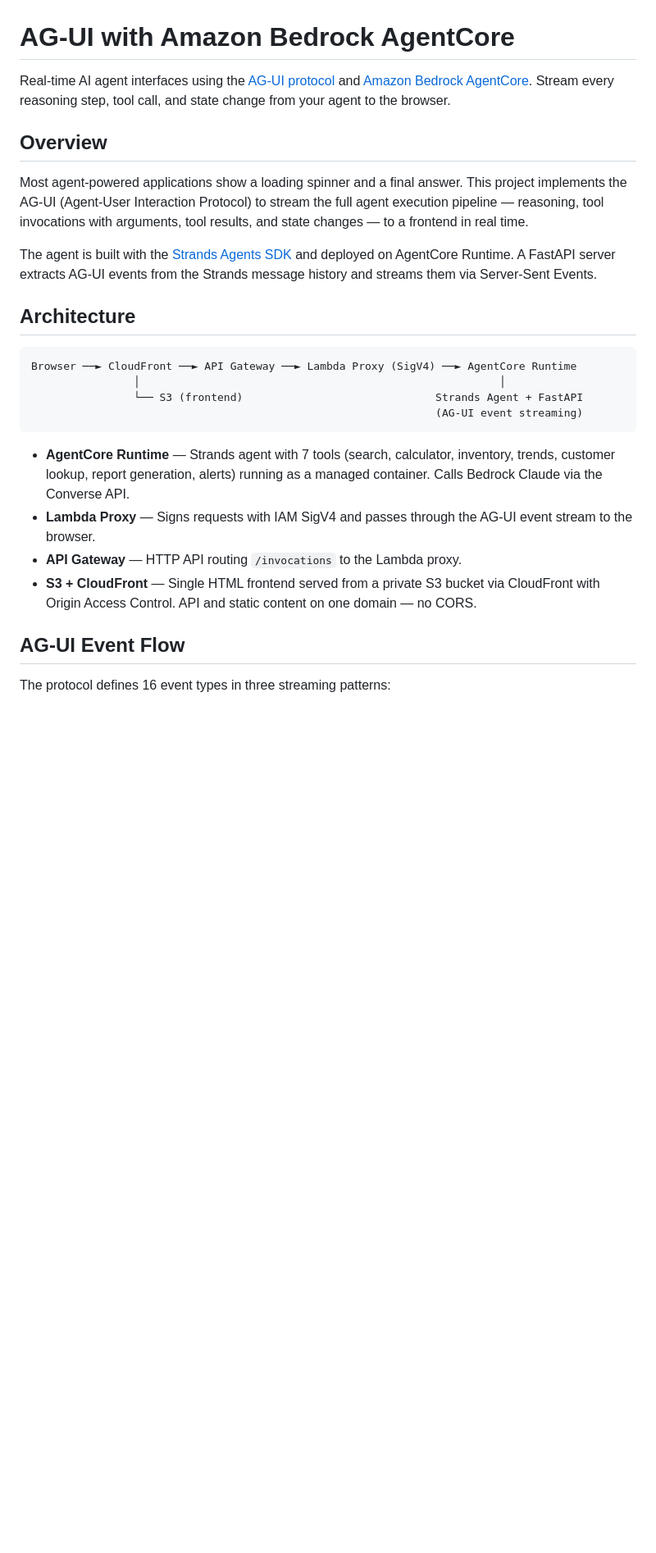
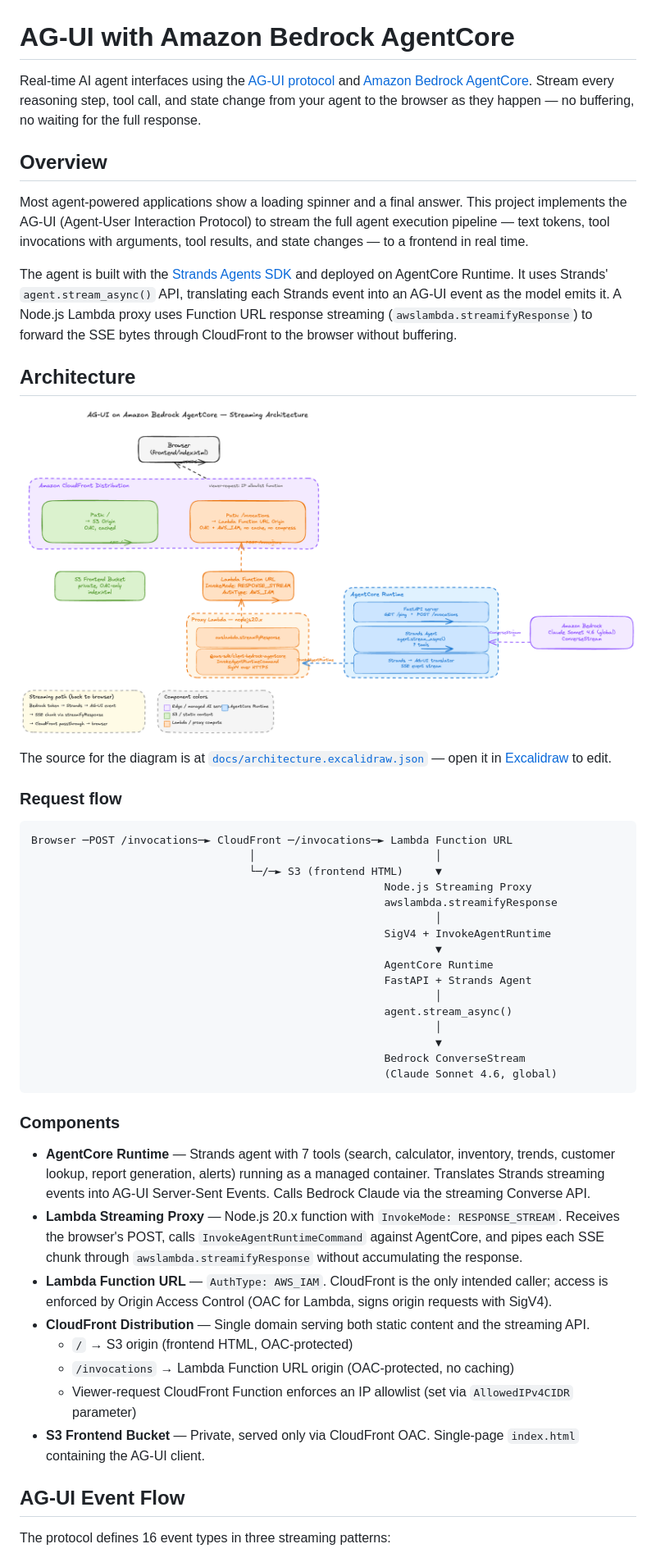
Before and after one commit to aws-samples/sample-agui-bedrock-agentcore, a Markdown page: README.md, the part around one of its changes. Shown at 82% size. Rendered like a GitHub page; pictures changed too: docs/architecture.png (added); blank space fills up the shorter version.

Commit message:
Updated and tested lambda streaming. Cloudformation is WIP

````diff
--- a/README.md
+++ b/README.md
@@ -1,26 +1,50 @@
 # AG-UI with Amazon Bedrock AgentCore
 
-Real-time AI agent interfaces using the [AG-UI protocol](https://docs.ag-ui.com) and [Amazon Bedrock AgentCore](https://docs.aws.amazon.com/bedrock/latest/userguide/agentcore.html). Stream every reasoning step, tool call, and state change from your agent to the browser.
+Real-time AI agent interfaces using the [AG-UI protocol](https://docs.ag-ui.com) and [Amazon Bedrock AgentCore](https://docs.aws.amazon.com/bedrock/latest/userguide/agentcore.html). Stream every reasoning step, tool call, and state change from your agent to the browser as they happen — no buffering, no waiting for the full response.
 
 ## Overview
 
-Most agent-powered applications show a loading spinner and a final answer. This project implements the AG-UI (Agent-User Interaction Protocol) to stream the full agent execution pipeline — reasoning, tool invocations with arguments, tool results, and state changes — to a frontend in real time.
+Most agent-powered applications show a loading spinner and a final answer. This project implements the AG-UI (Agent-User Interaction Protocol) to stream the full agent execution pipeline — text tokens, tool invocations with arguments, tool results, and state changes — to a frontend in real time.
 
-The agent is built with the [Strands Agents SDK](https://github.com/strands-agents/sdk-python) and deployed on AgentCore Runtime. A FastAPI server extracts AG-UI events from the Strands message history and streams them via Server-Sent Events.
+The agent is built with the [Strands Agents SDK](https://github.com/strands-agents/sdk-python) and deployed on AgentCore Runtime. It uses Strands' `agent.stream_async()` API, translating each Strands event into an AG-UI event as the model emits it. A Node.js Lambda proxy uses Function URL response streaming (`awslambda.streamifyResponse`) to forward the SSE bytes through CloudFront to the browser without buffering.
 
 ## Architecture
 
-```
-Browser ──► CloudFront ──► API Gateway ──► Lambda Proxy (SigV4) ──► AgentCore Runtime
-                │                                                        │
-                └── S3 (frontend)                              Strands Agent + FastAPI
-                                                               (AG-UI event streaming)
+![Architecture](docs/architecture.png)
+
+The source for the diagram is at [`docs/architecture.excalidraw.json`](docs/architecture.excalidraw.json) — open it in [Excalidraw](https://excalidraw.com) to edit.
+
+### Request flow
+
+```text
+Browser ─POST /invocations─► CloudFront ─/invocations─► Lambda Function URL
+                                  │                            │
+                                  └─/─► S3 (frontend HTML)     ▼
+                                                       Node.js Streaming Proxy
+                                                       awslambda.streamifyResponse
+                                                               │
+                                                       SigV4 + InvokeAgentRuntime
+                                                               ▼
+                                                       AgentCore Runtime
+                                                       FastAPI + Strands Agent
+                                                               │
+                                                       agent.stream_async()
+                                                               │
+                                                               ▼
+                                                       Bedrock ConverseStream
+                                                       (Claude Sonnet 4.6, global)
 ```
 
-- **AgentCore Runtime** — Strands agent with 7 tools (search, calculator, inventory, trends, customer lookup, report generation, alerts) running as a managed container. Calls Bedrock Claude via the Converse API.
-- **Lambda Proxy** — Signs requests with IAM SigV4 and passes through the AG-UI event stream to the browser.
-- **API Gateway** — HTTP API routing `/invocations` to the Lambda proxy.
-- **S3 + CloudFront** — Single HTML frontend served from a private S3 bucket via CloudFront with Origin Access Control. API and static content on one domain — no CORS.
+### Components
+
+- **AgentCore Runtime** — Strands agent with 7 tools (search, calculator, inventory, trends, customer lookup, report generation, alerts) running as a managed container. Translates Strands streaming events into AG-UI Server-Sent Events. Calls Bedrock Claude via the streaming Converse API.
+- **Lambda Streaming Proxy** — Node.js 20.x function with `InvokeMode: RESPONSE_STREAM`. Receives the browser's POST, calls `InvokeAgentRuntimeCommand` against AgentCore, and pipes each SSE chunk through `awslambda.streamifyResponse` without accumulating the response.
+- **Lambda Function URL** — `AuthType: AWS_IAM`. CloudFront is the only intended caller; access is enforced by Origin Access Control (OAC for Lambda, signs origin requests with SigV4).
+- **CloudFront Distribution** — Single domain serving both static content and the streaming API.
+  - `/` → S3 origin (frontend HTML, OAC-protected)
+  - `/invocations` → Lambda Function URL origin (OAC-protected, no caching)
+  - Viewer-request CloudFront Function enforces an IP allowlist (set via `AllowedIPv4CIDR` parameter)
+- **S3 Frontend Bucket** — Private, served only via CloudFront OAC. Single-page `index.html` containing the AG-UI client.
 
 ## AG-UI Event Flow
 
````
Also changed, not shown: other parts of README.md (+82 -62 lines), 18 other files.
